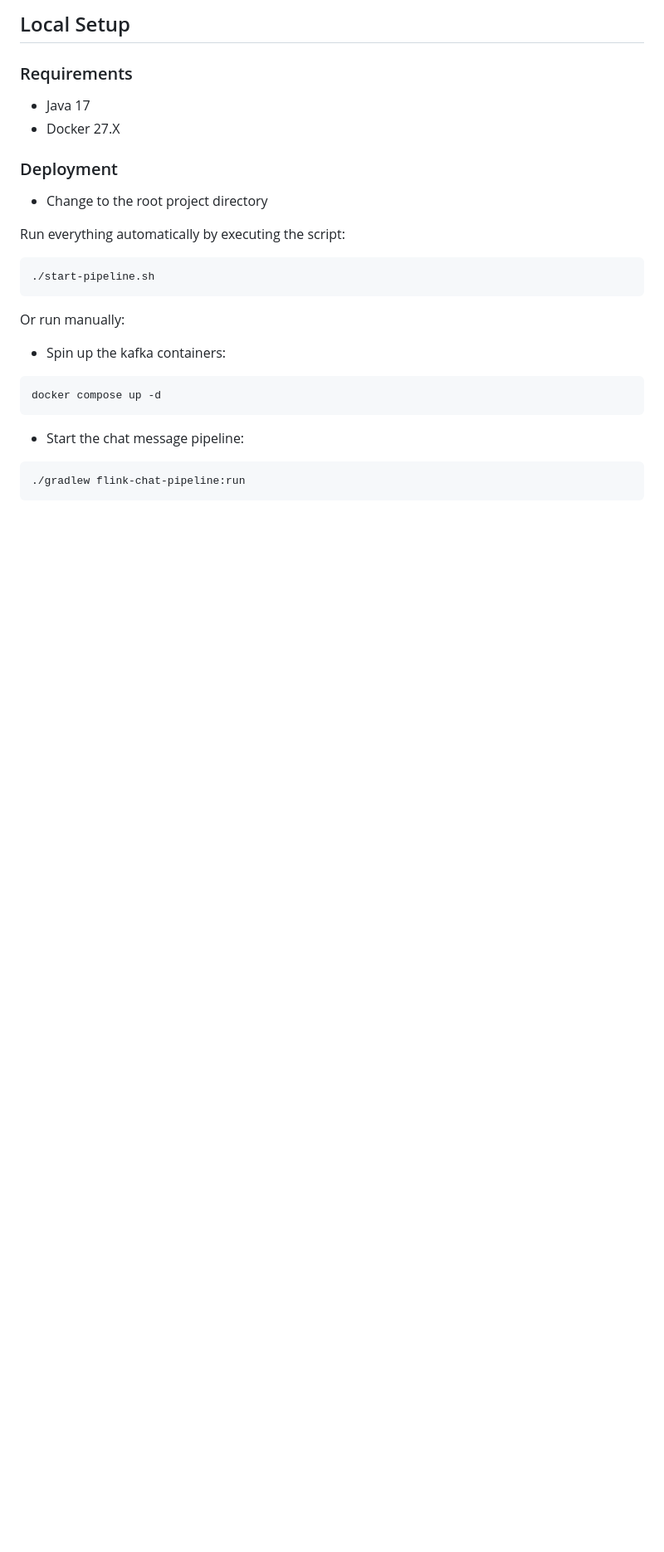
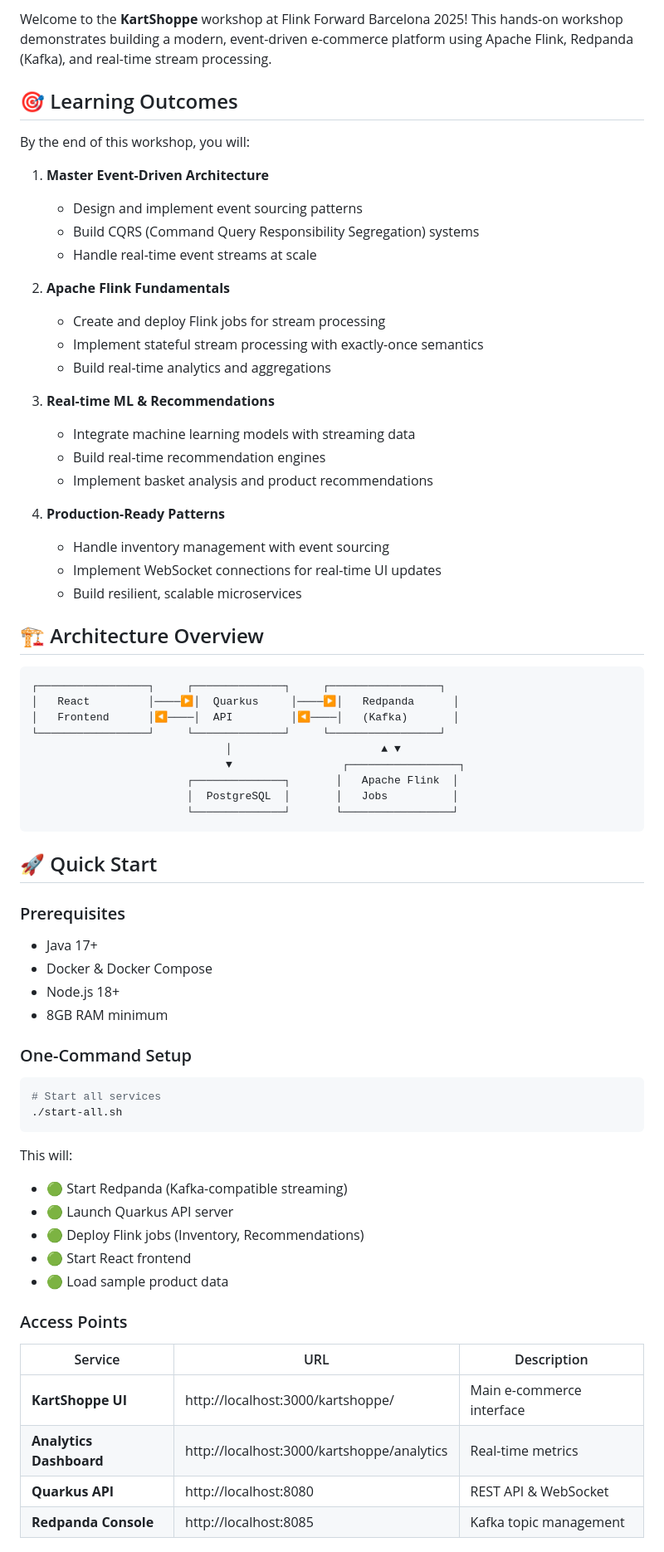
Before and after one commit to Ugbot/ff2025-workshop-kartshoppe, a Markdown page: README.md, the part around one of its changes. Shown at 83% size. GitHub-like rendering; blank space fills up the shorter version.

````diff
--- a/README.md
+++ b/README.md
@@ -5,27 +4,72 @@
 
-## Local Setup
+Welcome to the **KartShoppe** workshop at Flink Forward Barcelona 2025! This hands-on workshop demonstrates building a modern, event-driven e-commerce platform using Apache Flink, Redpanda (Kafka), and real-time stream processing.
 
-### Requirements
-- Java 17
-- Docker 27.X
+## 🎯 Learning Outcomes
 
-### Deployment
+By the end of this workshop, you will:
 
-- Change to the root project directory
+1. **Master Event-Driven Architecture**
+   - Design and implement event sourcing patterns
+   - Build CQRS (Command Query Responsibility Segregation) systems
+   - Handle real-time event streams at scale
 
-Run everything automatically by executing the script:
+2. **Apache Flink Fundamentals**
+   - Create and deploy Flink jobs for stream processing
+   - Implement stateful stream processing with exactly-once semantics
+   - Build real-time analytics and aggregations
+
+3. **Real-time ML & Recommendations**
+   - Integrate machine learning models with streaming data
+   - Build real-time recommendation engines
+   - Implement basket analysis and product recommendations
+
+4. **Production-Ready Patterns**
+   - Handle inventory management with event sourcing
+   - Implement WebSocket connections for real-time UI updates
+   - Build resilient, scalable microservices
+
+## 🏗️ Architecture Overview
 
 ```
-./start-pipeline.sh
+┌─────────────────┐     ┌──────────────┐     ┌─────────────────┐
+│   React         │────▶│  Quarkus     │────▶│   Redpanda      │
+│   Frontend      │◀────│  API         │◀────│   (Kafka)       │
+└─────────────────┘     └──────────────┘     └─────────────────┘
+                              │                       ▲ ▼
+                              ▼                 ┌─────────────────┐
+                        ┌──────────────┐       │   Apache Flink  │
+                        │  PostgreSQL  │       │   Jobs          │
+                        └──────────────┘       └─────────────────┘
 ```
 
-Or run manually:
+## 🚀 Quick Start
 
-- Spin up the kafka containers:
-```
-docker compose up -d
+### Prerequisites
+- Java 17+
+- Docker & Docker Compose
+- Node.js 18+
+- 8GB RAM minimum
+
+### One-Command Setup
+
+```bash
+# Start all services
+./start-all.sh
 ```
 
-- Start the chat message pipeline:
-```
-./gradlew flink-chat-pipeline:run
+This will:
+- 🟢 Start Redpanda (Kafka-compatible streaming)
+- 🟢 Launch Quarkus API server
+- 🟢 Deploy Flink jobs (Inventory, Recommendations)
+- 🟢 Start React frontend
+- 🟢 Load sample product data
+
+### Access Points
+
+| Service | URL | Description |
+|---------|-----|-------------|
+| **KartShoppe UI** | http://localhost:3000/kartshoppe/ | Main e-commerce interface |
+| **Analytics Dashboard** | http://localhost:3000/kartshoppe/analytics | Real-time metrics |
+| **Quarkus API** | http://localhost:8080 | REST API & WebSocket |
+| **Redpanda Console** | http://localhost:8085 | Kafka topic management |
+
````
Also changed, not shown: other parts of README.md (+122 -51 lines), docs/TECHNICAL_README.md (added, +98 -0 lines).
